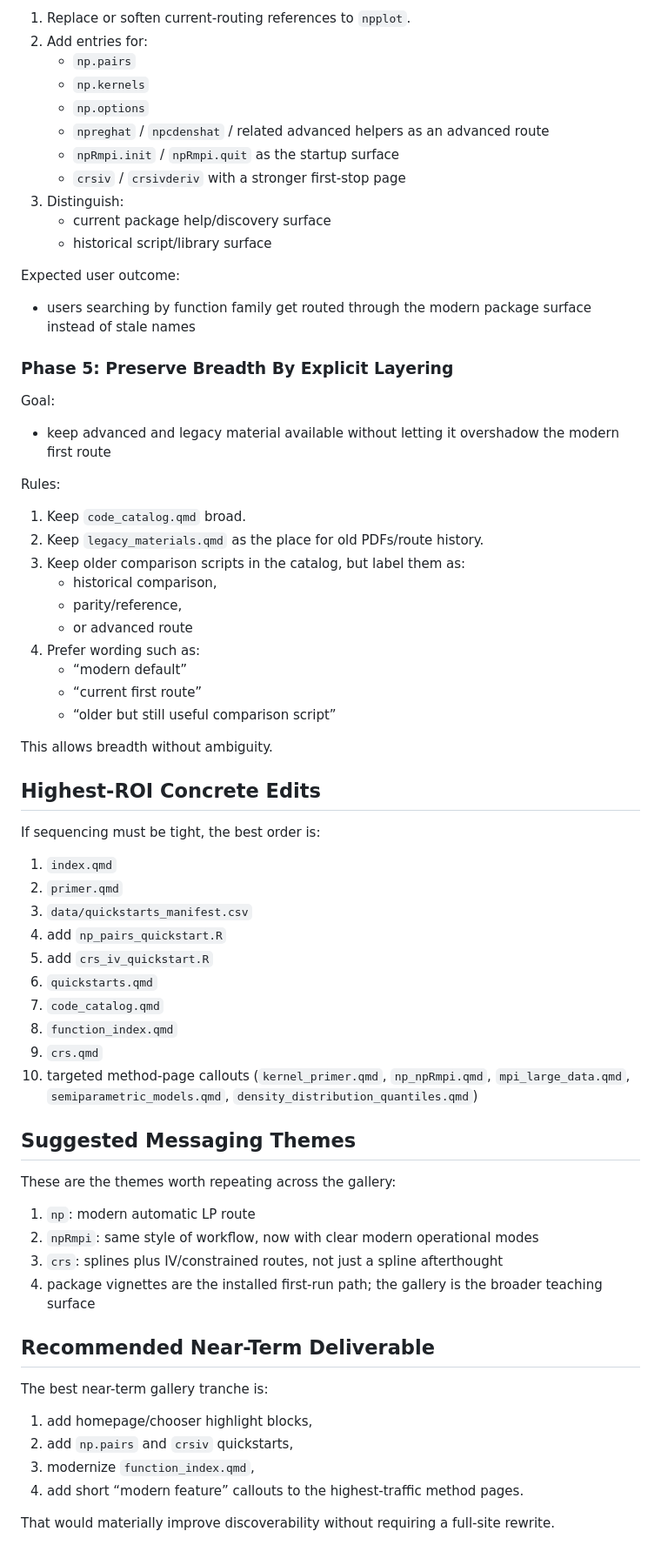
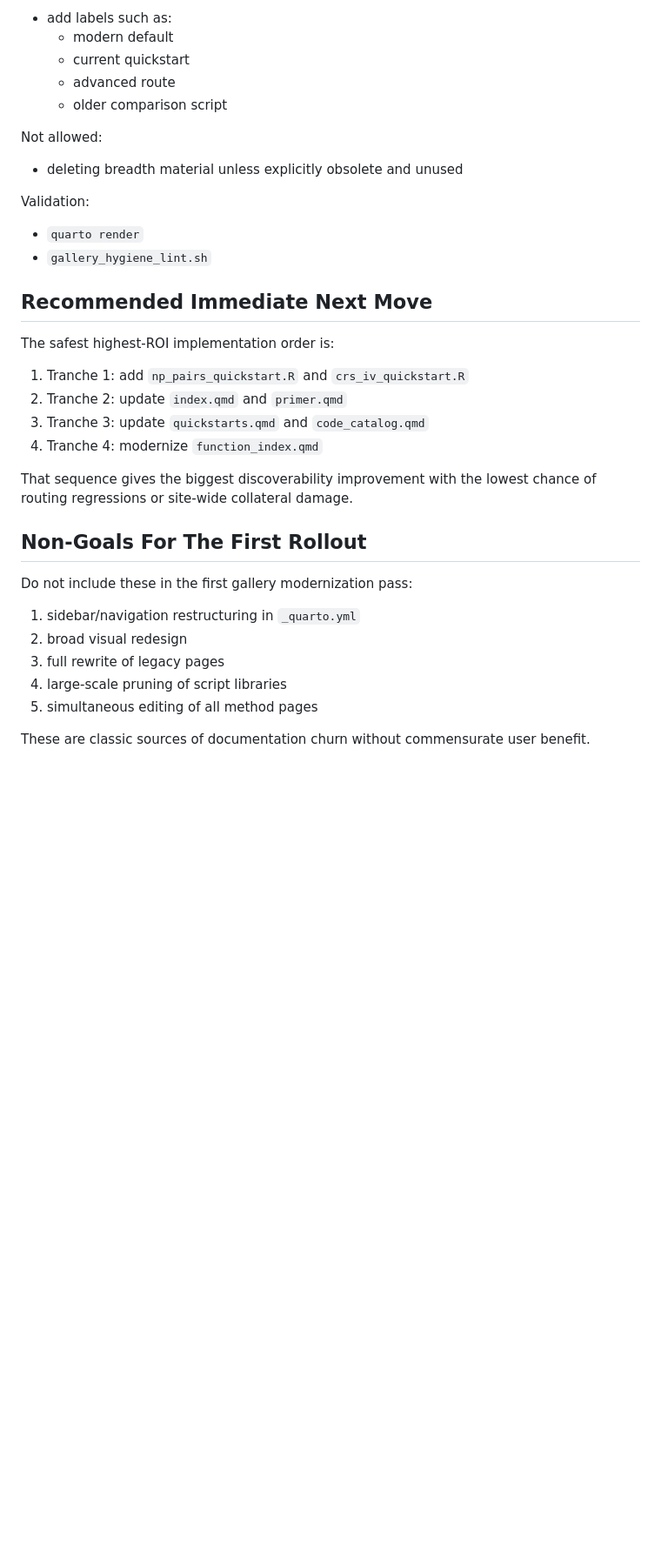
Before and after one commit to JeffreyRacine/gallery, a Markdown page: GALLERY_UPDATE_ROADMAP_2026-03-24.md, the part around one of its changes. Shown at 87% size. Rendered like a GitHub page; blank space fills up the shorter version.

Commit message:
Tighten gallery roadmap execution plan

```diff
--- a/GALLERY_UPDATE_ROADMAP_2026-03-24.md
+++ b/GALLERY_UPDATE_ROADMAP_2026-03-24.md
@@ -250,78 +482,40 @@ Edits:
 
-1. Replace or soften current-routing references to `npplot`.
-2. Add entries for:
-   - `np.pairs`
-   - `np.kernels`
-   - `np.options`
-   - `npreghat` / `npcdenshat` / related advanced helpers as an advanced route
-   - `npRmpi.init` / `npRmpi.quit` as the startup surface
-   - `crsiv` / `crsivderiv` with a stronger first-stop page
-3. Distinguish:
-   - current package help/discovery surface
-   - historical script/library surface
+- add labels such as:
+  - modern default
+  - current quickstart
+  - advanced route
+  - older comparison script
 
-Expected user outcome:
+Not allowed:
 
-- users searching by function family get routed through the modern package
-  surface instead of stale names
+- deleting breadth material unless explicitly obsolete and unused
 
-### Phase 5: Preserve Breadth By Explicit Layering
+Validation:
 
-Goal:
+- `quarto render`
+- `gallery_hygiene_lint.sh`
 
-- keep advanced and legacy material available without letting it overshadow the
-  modern first route
+## Recommended Immediate Next Move
 
-Rules:
+The safest highest-ROI implementation order is:
 
-1. Keep `code_catalog.qmd` broad.
-2. Keep `legacy_materials.qmd` as the place for old PDFs/route history.
-3. Keep older comparison scripts in the catalog, but label them as:
-   - historical comparison,
-   - parity/reference,
-   - or advanced route
-4. Prefer wording such as:
-   - “modern default”
-   - “current first route”
-   - “older but still useful comparison script”
+1. Tranche 1: add `np_pairs_quickstart.R` and `crs_iv_quickstart.R`
+2. Tranche 2: update `index.qmd` and `primer.qmd`
+3. Tranche 3: update `quickstarts.qmd` and `code_catalog.qmd`
+4. Tranche 4: modernize `function_index.qmd`
 
-This allows breadth without ambiguity.
+That sequence gives the biggest discoverability improvement with the lowest
+chance of routing regressions or site-wide collateral damage.
 
-## Highest-ROI Concrete Edits
+## Non-Goals For The First Rollout
 
-If sequencing must be tight, the best order is:
+Do not include these in the first gallery modernization pass:
 
-1. `index.qmd`
-2. `primer.qmd`
-3. `data/quickstarts_manifest.csv`
-4. add `np_pairs_quickstart.R`
-5. add `crs_iv_quickstart.R`
-6. `quickstarts.qmd`
-7. `code_catalog.qmd`
-8. `function_index.qmd`
-9. `crs.qmd`
-10. targeted method-page callouts (`kernel_primer.qmd`, `np_npRmpi.qmd`,
-    `mpi_large_data.qmd`, `semiparametric_models.qmd`,
-    `density_distribution_quantiles.qmd`)
+1. sidebar/navigation restructuring in `_quarto.yml`
+2. broad visual redesign
+3. full rewrite of legacy pages
+4. large-scale pruning of script libraries
+5. simultaneous editing of all method pages
 
-## Suggested Messaging Themes
-
-These are the themes worth repeating across the gallery:
-
-1. `np`: modern automatic LP route
-2. `npRmpi`: same style of workflow, now with clear modern operational modes
-3. `crs`: splines plus IV/constrained routes, not just a spline afterthought
-4. package vignettes are the installed first-run path; the gallery is the
-   broader teaching surface
-
-## Recommended Near-Term Deliverable
-
-The best near-term gallery tranche is:
-
-1. add homepage/chooser highlight blocks,
-2. add `np.pairs` and `crsiv` quickstarts,
-3. modernize `function_index.qmd`,
-4. add short “modern feature” callouts to the highest-traffic method pages.
-
-That would materially improve discoverability without requiring a full-site
-rewrite.
+These are classic sources of documentation churn without commensurate user
+benefit.
```
Also changed, not shown: other parts of GALLERY_UPDATE_ROADMAP_2026-03-24.md (+407 -175 lines).
